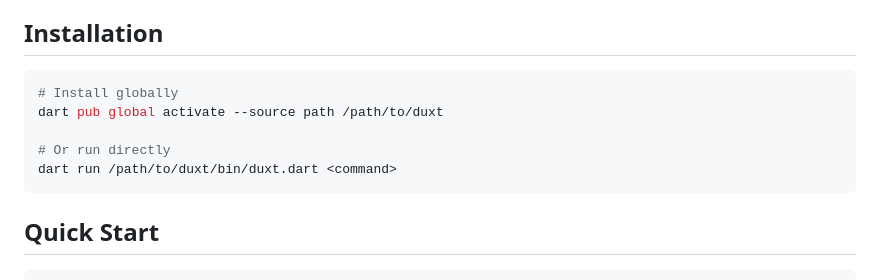
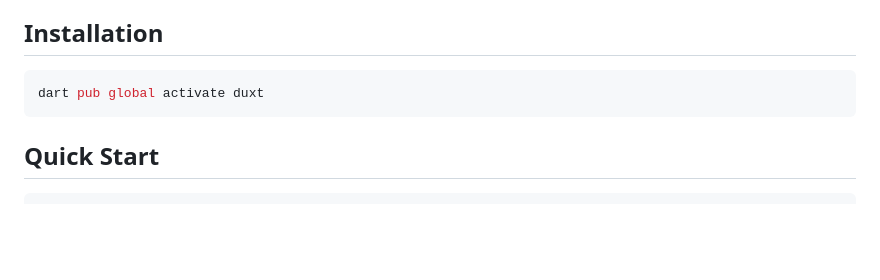
Before and after one commit to duxt-base/duxt, a Markdown page: README.md, the part around the change. GitHub-like rendering; blank space fills up the shorter version.

Commit message:
Update installation instructions for pub.dev

````diff
--- a/README.md
+++ b/README.md
@@ -15,11 +15,7 @@ A Nuxt-like meta-framework for [Jaspr](https://jaspr.dev) - bringing file-based
 ## Installation
 
 ```bash
-# Install globally
-dart pub global activate --source path /path/to/duxt
-
-# Or run directly
-dart run /path/to/duxt/bin/duxt.dart <command>
+dart pub global activate duxt
 ```
 
 ## Quick Start
````
